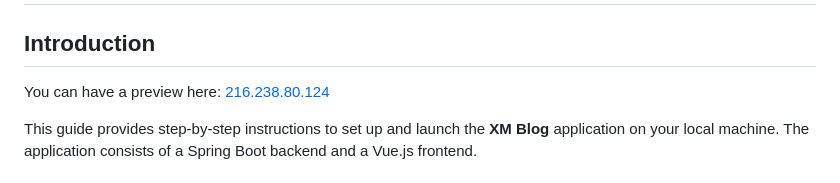
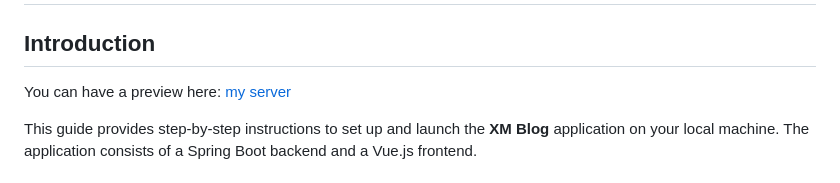
Before and after one commit to xbx18502/web_app_test, a Markdown page: readme.md, the part around the change. Drawn GitHub-style.

```diff
--- a/readme.md
+++ b/readme.md
@@ -3,7 +3,7 @@
 ## Introduction
 
 You can have a preview here:
-[216.238.80.124]()
+[my server](http://216.238.80.124)
 
 This guide provides step-by-step instructions to set up and launch the **XM Blog** application on your local machine. The application consists of a Spring Boot backend and a Vue.js frontend.
 
```
